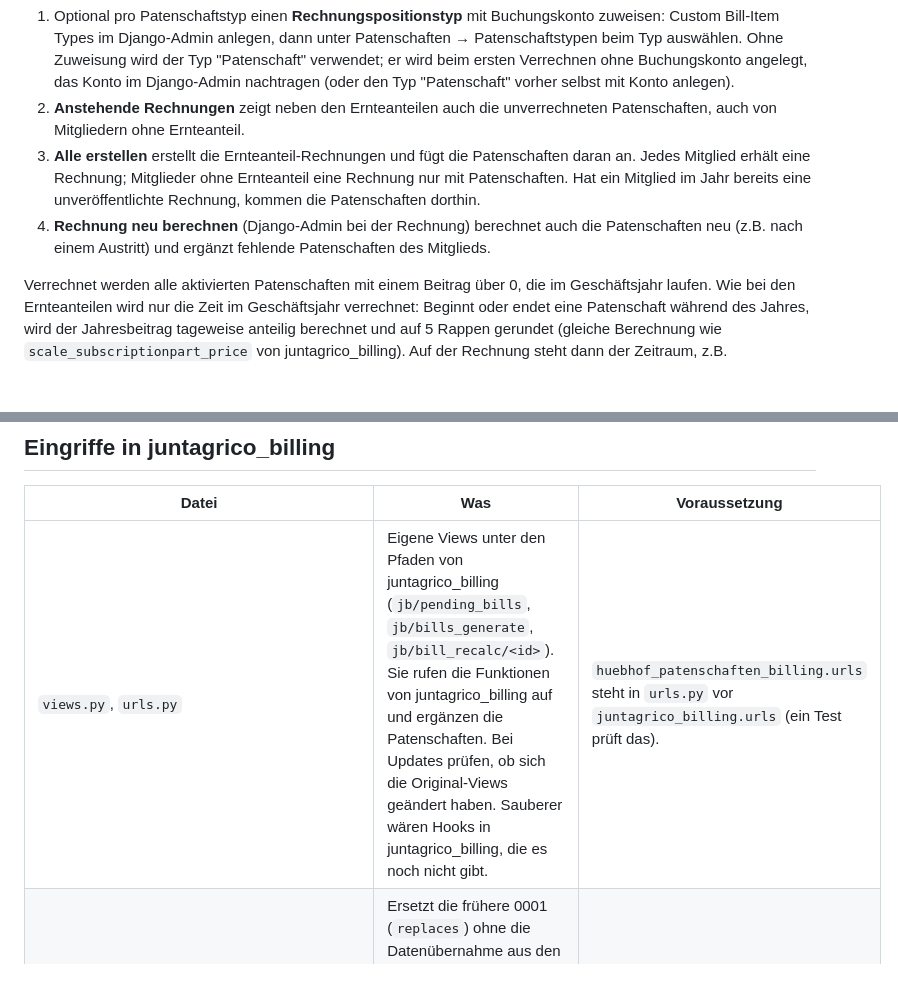
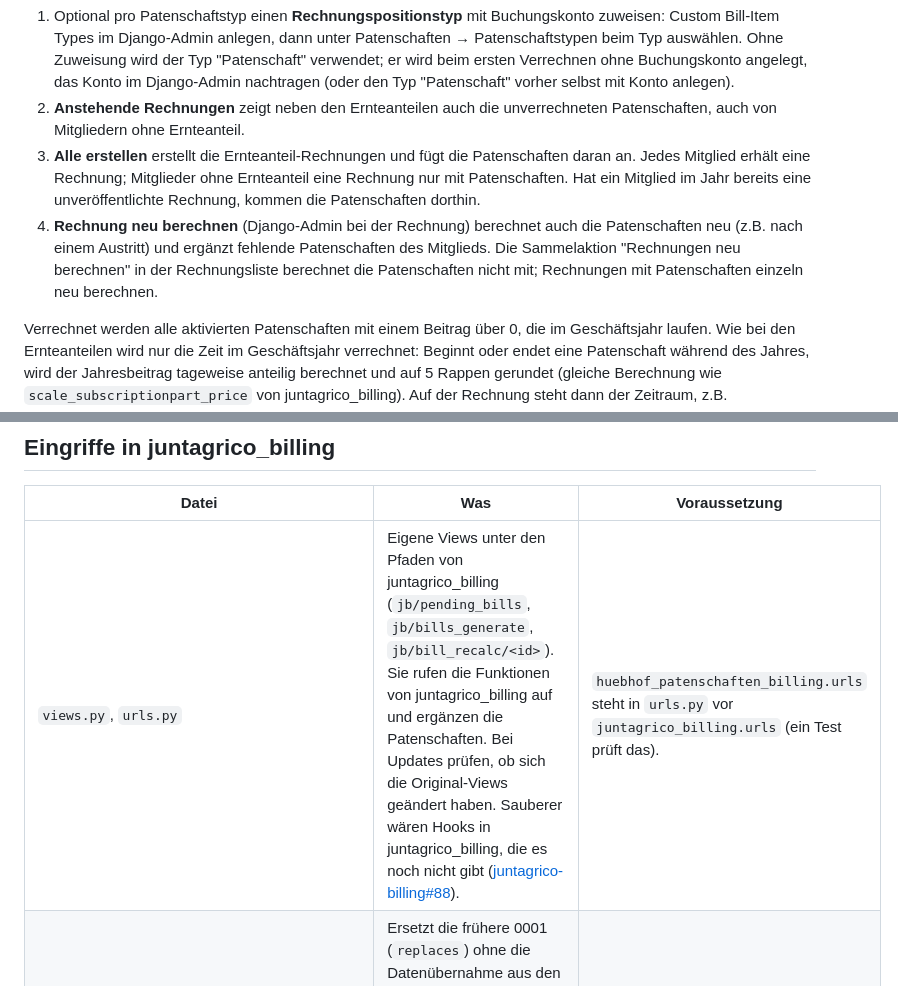
Before and after one commit to Huebhof/Juntagrico, a Markdown page: huebhof_patenschaften_billing/README.md, 2 parts joined by grey strips. Drawn GitHub-style; blank space fills up the shorter version.

Commit message:
docs(patenschaften): Issue juntagrico-billing#88 verlinken, Hinweis zur Sammelaktion Neu berechnen

```diff
--- a/huebhof_patenschaften_billing/README.md
+++ b/huebhof_patenschaften_billing/README.md
@@ -34,7 +34,7 @@ Patenschaften erscheinen als eigene Rechnungspositionen (Custom Bill-Item Types)
 1. Optional pro Patenschaftstyp einen **Rechnungspositionstyp** mit Buchungskonto zuweisen: Custom Bill-Item Types im Django-Admin anlegen, dann unter Patenschaften → Patenschaftstypen beim Typ auswählen. Ohne Zuweisung wird der Typ "Patenschaft" verwendet; er wird beim ersten Verrechnen ohne Buchungskonto angelegt, das Konto im Django-Admin nachtragen (oder den Typ "Patenschaft" vorher selbst mit Konto anlegen).
 2. **Anstehende Rechnungen** zeigt neben den Ernteanteilen auch die unverrechneten Patenschaften, auch von Mitgliedern ohne Ernteanteil.
 3. **Alle erstellen** erstellt die Ernteanteil-Rechnungen und fügt die Patenschaften daran an. Jedes Mitglied erhält eine Rechnung; Mitglieder ohne Ernteanteil eine Rechnung nur mit Patenschaften. Hat ein Mitglied im Jahr bereits eine unveröffentlichte Rechnung, kommen die Patenschaften dorthin.
-4. **Rechnung neu berechnen** (Django-Admin bei der Rechnung) berechnet auch die Patenschaften neu (z.B. nach einem Austritt) und ergänzt fehlende Patenschaften des Mitglieds.
+4. **Rechnung neu berechnen** (Django-Admin bei der Rechnung) berechnet auch die Patenschaften neu (z.B. nach einem Austritt) und ergänzt fehlende Patenschaften des Mitglieds. Die Sammelaktion "Rechnungen neu berechnen" in der Rechnungsliste berechnet die Patenschaften nicht mit; Rechnungen mit Patenschaften einzeln neu berechnen.
 
 Verrechnet werden alle aktivierten Patenschaften mit einem Beitrag über 0, die im Geschäftsjahr laufen. Wie bei den Ernteanteilen wird nur die Zeit im Geschäftsjahr verrechnet: Beginnt oder endet eine Patenschaft während des Jahres, wird der Jahresbeitrag tageweise anteilig berechnet und auf 5 Rappen gerundet (gleiche Berechnung wie `scale_subscriptionpart_price` von juntagrico_billing). Auf der Rechnung steht dann der Zeitraum, z.B. "Patenschaft Huhn (16.10.2026–31.12.2026)". Jede Patenschaft wird pro Geschäftsjahr nur einmal verrechnet; wird die Rechnung gelöscht, ist sie wieder verrechenbar. Veröffentlichte Rechnungen werden nur beim expliziten Neu berechnen ergänzt.
 
@@ -55,7 +55,7 @@ Die Rechnungen einer Patenschaft stehen auf ihrer Bearbeiten-Seite und im Django
 
 | Datei | Was | Voraussetzung |
 |---|---|---|
-| `views.py`, `urls.py` | Eigene Views unter den Pfaden von juntagrico_billing (`jb/pending_bills`, `jb/bills_generate`, `jb/bill_recalc/<id>`). Sie rufen die Funktionen von juntagrico_billing auf und ergänzen die Patenschaften. Bei Updates prüfen, ob sich die Original-Views geändert haben. Sauberer wären Hooks in juntagrico_billing, die es noch nicht gibt. | `huebhof_patenschaften_billing.urls` steht in `urls.py` vor `juntagrico_billing.urls` (ein Test prüft das). |
+| `views.py`, `urls.py` | Eigene Views unter den Pfaden von juntagrico_billing (`jb/pending_bills`, `jb/bills_generate`, `jb/bill_recalc/<id>`). Sie rufen die Funktionen von juntagrico_billing auf und ergänzen die Patenschaften. Bei Updates prüfen, ob sich die Original-Views geändert haben. Sauberer wären Hooks in juntagrico_billing, die es noch nicht gibt ([juntagrico-billing#88](https://github.com/juntagrico/juntagrico-billing/issues/88)). | `huebhof_patenschaften_billing.urls` steht in `urls.py` vor `juntagrico_billing.urls` (ein Test prüft das). |
 | `migrations/0001_squashed_0001_initial.py` | Ersetzt die frühere 0001 (`replaces`) ohne die Datenübernahme aus den Billing-Feldern von `huebhof_patenschaften`, die es in deren zusammengefasster Migration nicht mehr gibt. | – |
 
 ## Tests
```
